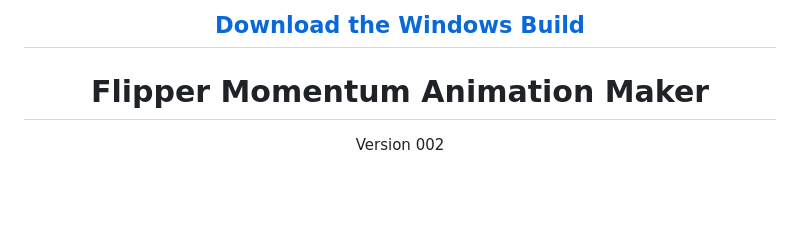
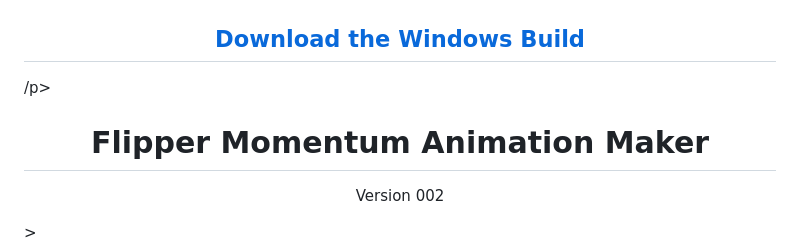
Before and after one commit to huskygut/flipper-momentum-animation-maker, a Markdown page: README.md, the part around one of its changes. Rendered like a GitHub page; blank space fills up the shorter version.

```diff
--- a/README.md
+++ b/README.md
@@ -1,18 +3,16 @@
 
-
-<p>
 <h2 align="center">
   <a href="https://github.com/huskygut/flipper-momentum-animation-maker/releases/download/v0.0.2/Flipper-Momentum-%20Animation-Maker.zip">
     Download the Windows Build
   </a>
 </h2>
 </p>
+/p>
+<h1 align="center">Flipper Momentum Animation Maker</h1>
 
-<p>
-<h1 align="center">Flipper Momentum Animation Maker</h1>
 <p align="center" style="font-size: 1.15rem;">
   Version 002
-</p>
+</p>>
 
 <p align="center">
   <img src="Images/FMAMPIC2.png" alt="FMAM screenshot 2" width="700" />
```
Also changed, not shown: other parts of README.md (+2 -0 lines).
